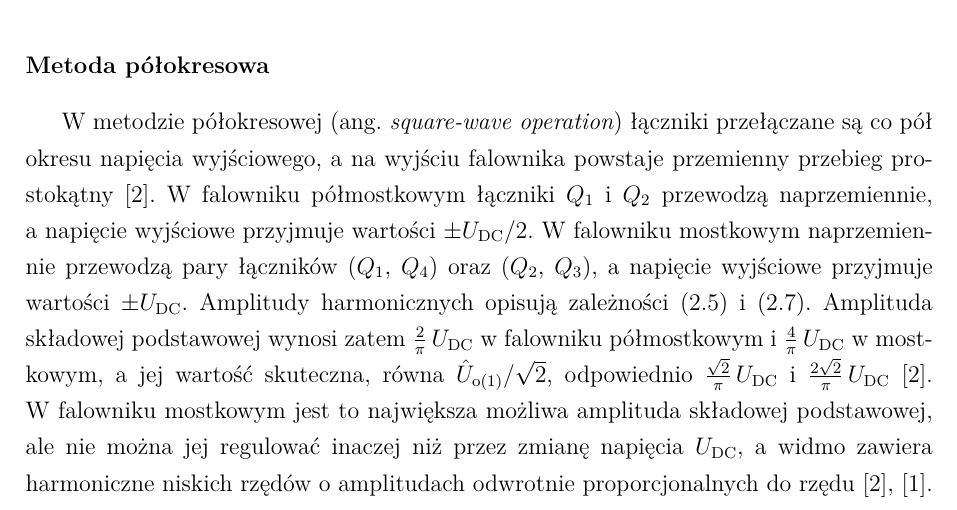
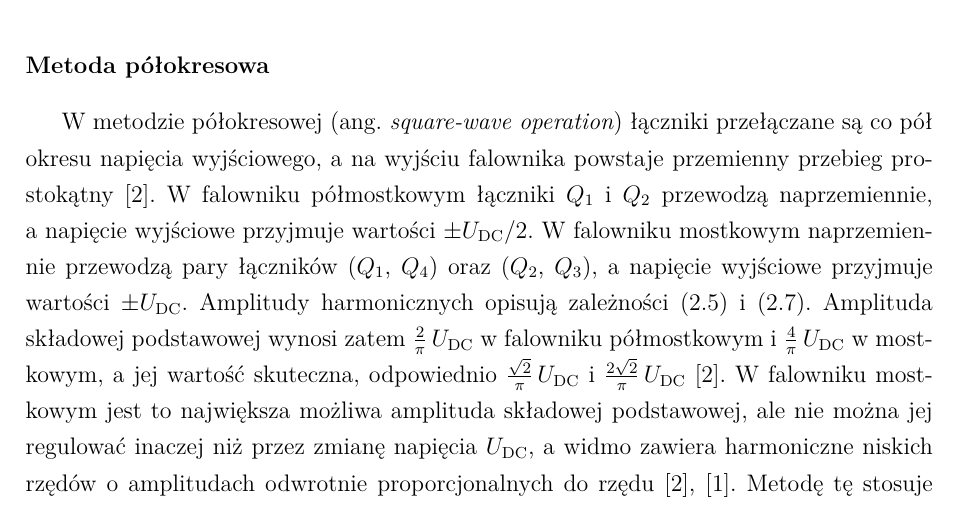
Before and after one commit to limonej109-dotcom/falownik, a LaTeX thesis (0_EngineeringThesis.tex, which reads Text/6_1_OnePhaseInverters-Theory.tex): part of page 24 of 47, cut so that both start at the same text. Compiled offline with XeLaTeX.

Commit message:
Updates from Overleaf

```diff
--- a/Text/6_1_OnePhaseInverters-Theory.tex
+++ b/Text/6_1_OnePhaseInverters-Theory.tex
@@ -372,8 +372,7 @@ a~napięcie wyjściowe przyjmuje wartości $\pm U_\mathrm{DC}$. Amplitudy
 harmonicznych opisują zależności~\eqref{eq:polmostek-harm}
 i~\eqref{eq:mostek-harm}. Amplituda składowej podstawowej wynosi zatem
 $\frac{2}{\pi}\,U_\mathrm{DC}$ w~falowniku półmostkowym
-i~$\frac{4}{\pi}\,U_\mathrm{DC}$ w~mostkowym, a~jej wartość skuteczna, równa
-$\hat{U}_{\mathrm{o}(1)}/\sqrt{2}$, odpowiednio
+i~$\frac{4}{\pi}\,U_\mathrm{DC}$ w~mostkowym, a~jej wartość skuteczna, odpowiednio
 $\frac{\sqrt{2}}{\pi}\,U_\mathrm{DC}$ i~$\frac{2\sqrt{2}}{\pi}\,U_\mathrm{DC}$~\cite[s.~6--8]{instrukcja}.
 W~falowniku mostkowym jest to największa możliwa amplituda składowej
 podstawowej, ale nie można jej regulować inaczej niż przez zmianę napięcia
```
